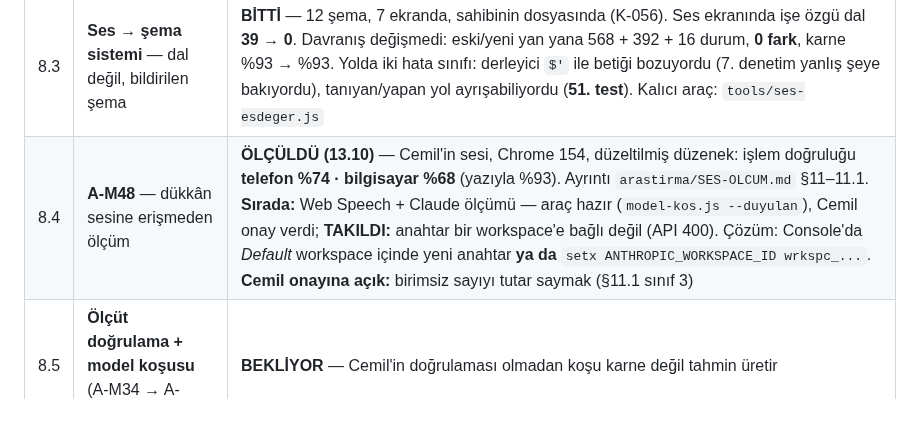
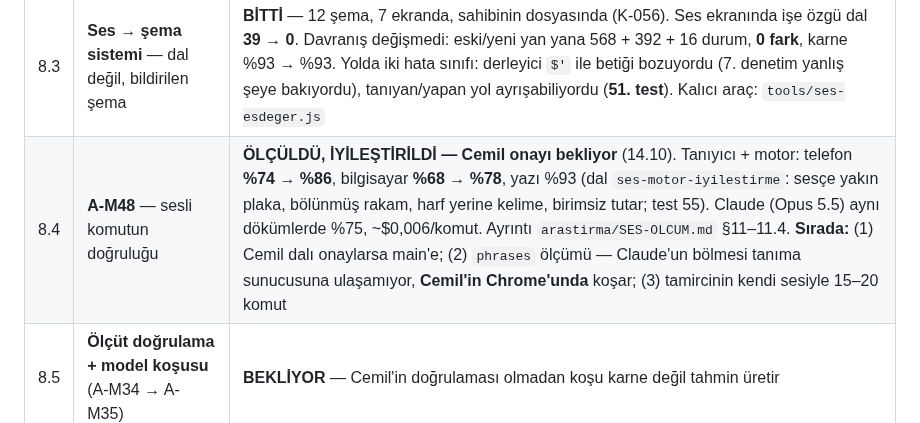
Before and after one commit to DevCemilSaglam/Tamiron, a Markdown page: docs/CALISMA-KUYRUGU.md, the part around the change. GitHub-like rendering.

Commit message:
kuyruk: 8.4 — motor iyilestirmesi olculdu (%86/%78), onay ve phrases olcumu bekliyor
Neden: Cemil afk; bir sonraki adim ve neyin onayini bekledigi kaybolmasin.
phrases olcumu Claude'un tarayici bolmesinde 'network' hatasi veriyor —
Cemil'in Chrome'u gerekiyor.

Co-Authored-By: Claude Opus 5.5 <noreply@anthropic.com>

```diff
--- a/docs/CALISMA-KUYRUGU.md
+++ b/docs/CALISMA-KUYRUGU.md
@@ -33,7 +33,7 @@
 | 8.1 | **Servis detayı — birkaç yaklaşım** üretilip Cemil'e sunulur | **BİTTİ** — Cemil birleşim seçti (D'nin *Ne oldu*su + C'nin alttaki çubuğu, ses ve kamerayla; teslim çubukta değil) → **K-058**, prototipe kuruldu. **13.10 düzeltme** (Cemil kontrol istedi, üç sapma bulundu): teslim *Ne oldu*nun son adımında · Ekle panel açar · tablo + Ne oldu ikisi de kalır. Ölçüldü: dokunuş 2/1/4 → **3/1/3**, satırlar ilk karede **yok → var**. Yeni hata sınıfı → **53. test** (yapışkan çubuk dibe oturmuyordu) |
 | 8.2 | **Ayarlar sayfası + alış alanı** (A-M43 · A-M33 · tema) | **BİTTİ** — 17. ekran (K-057). Bilinmeyen alış **satışıyla birlikte** kâr dışı ve ekran bunu söylüyor: bu yıl **7.410 → 5.310 ₺** (elle doğrulandı). Alış alanı ayara bağlı, boş = `null`. Bakım periyodu ve tema çekmeceden **taşındı**. Gizlilik: ayarlarda satır + ilk kullanımda bir kez. **52. test**, üç negatif testle |
 | 8.3 | **Ses → şema sistemi** — dal değil, bildirilen şema | **BİTTİ** — 12 şema, 7 ekranda, sahibinin dosyasında (K-056). Ses ekranında işe özgü dal **39 → 0**. Davranış değişmedi: eski/yeni yan yana 568 + 392 + 16 durum, **0 fark**, karne %93 → %93. Yolda iki hata sınıfı: derleyici `$'` ile betiği bozuyordu (7. denetim yanlış şeye bakıyordu), tanıyan/yapan yol ayrışabiliyordu (**51. test**). Kalıcı araç: `tools/ses-esdeger.js` |
-| 8.4 | **A-M48** — dükkân sesine erişmeden ölçüm | **ÖLÇÜLDÜ (13.10)** — Cemil'in sesi, Chrome 154, düzeltilmiş düzenek: işlem doğruluğu **telefon %74 · bilgisayar %68** (yazıyla %93). Ayrıntı `arastirma/SES-OLCUM.md` §11–11.1. **Sırada:** Web Speech + Claude ölçümü — araç hazır (`model-kos.js --duyulan`), Cemil onay verdi; **TAKILDI:** anahtar bir workspace'e bağlı değil (API 400). Çözüm: Console'da *Default* workspace içinde yeni anahtar **ya da** `setx ANTHROPIC_WORKSPACE_ID wrkspc_...`. **Cemil onayına açık:** birimsiz sayıyı tutar saymak (§11.1 sınıf 3) |
+| 8.4 | **A-M48** — sesli komutun doğruluğu | **ÖLÇÜLDÜ, İYİLEŞTİRİLDİ — Cemil onayı bekliyor** (14.10). Tanıyıcı + motor: telefon **%74 → %86**, bilgisayar **%68 → %78**, yazı %93 (dal `ses-motor-iyilestirme`: sesçe yakın plaka, bölünmüş rakam, harf yerine kelime, birimsiz tutar; test 55). Claude (Opus 5.5) aynı dökümlerde %75, ~$0,006/komut. Ayrıntı `arastirma/SES-OLCUM.md` §11–11.4. **Sırada:** (1) Cemil dalı onaylarsa main'e; (2) `phrases` ölçümü — Claude'un bölmesi tanıma sunucusuna ulaşamıyor, **Cemil'in Chrome'unda** koşar; (3) tamircinin kendi sesiyle 15–20 komut |
 | 8.5 | **Ölçüt doğrulama + model koşusu** (A-M34 → A-M35) | **BEKLİYOR** — Cemil'in doğrulaması olmadan koşu karne değil tahmin üretir |
 
 ---
```
